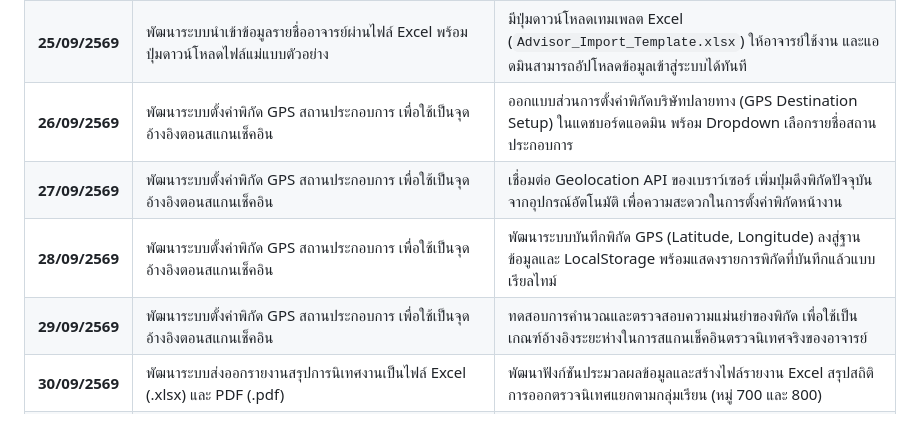
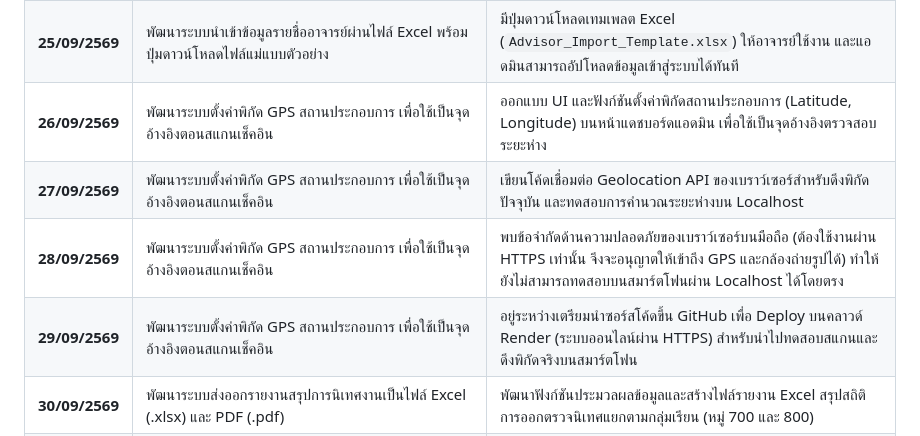
Before and after one commit to 100xpiper/ku-coop-system, a Markdown page: Progress_Timesheet.md, the part around the change. Rendered like a GitHub page.

Commit message:
docs: refine GPS timesheet entries to reflect Render HTTPS deployment plan

```diff
--- a/Progress_Timesheet.md
+++ b/Progress_Timesheet.md
@@ -85,10 +85,10 @@
 | **23/09/2569** | ป่วยไม่สบาย | ลาป่วยเพื่อพักรักษาตัว |
 | **24/09/2569** | พักผ่อน | พักฟื้นร่างกายให้พร้อมสำหรับการปฏิบัติงาน |
 | **25/09/2569** | พัฒนาระบบนำเข้าข้อมูลรายชื่ออาจารย์ผ่านไฟล์ Excel พร้อมปุ่มดาวน์โหลดไฟล์แม่แบบตัวอย่าง | มีปุ่มดาวน์โหลดเทมเพลต Excel (`Advisor_Import_Template.xlsx`) ให้อาจารย์ใช้งาน และแอดมินสามารถอัปโหลดข้อมูลเข้าสู่ระบบได้ทันที |
-| **26/09/2569** | พัฒนาระบบตั้งค่าพิกัด GPS สถานประกอบการ เพื่อใช้เป็นจุดอ้างอิงตอนสแกนเช็คอิน | ออกแบบส่วนการตั้งค่าพิกัดบริษัทปลายทาง (GPS Destination Setup) ในแดชบอร์ดแอดมิน พร้อม Dropdown เลือกรายชื่อสถานประกอบการ |
-| **27/09/2569** | พัฒนาระบบตั้งค่าพิกัด GPS สถานประกอบการ เพื่อใช้เป็นจุดอ้างอิงตอนสแกนเช็คอิน | เชื่อมต่อ Geolocation API ของเบราว์เซอร์ เพิ่มปุ่มดึงพิกัดปัจจุบันจากอุปกรณ์อัตโนมัติ เพื่อความสะดวกในการตั้งค่าพิกัดหน้างาน |
-| **28/09/2569** | พัฒนาระบบตั้งค่าพิกัด GPS สถานประกอบการ เพื่อใช้เป็นจุดอ้างอิงตอนสแกนเช็คอิน | พัฒนาระบบบันทึกพิกัด GPS (Latitude, Longitude) ลงสู่ฐานข้อมูลและ LocalStorage พร้อมแสดงรายการพิกัดที่บันทึกแล้วแบบเรียลไทม์ |
-| **29/09/2569** | พัฒนาระบบตั้งค่าพิกัด GPS สถานประกอบการ เพื่อใช้เป็นจุดอ้างอิงตอนสแกนเช็คอิน | ทดสอบการคำนวณและตรวจสอบความแม่นยำของพิกัด เพื่อใช้เป็นเกณฑ์อ้างอิงระยะห่างในการสแกนเช็คอินตรวจนิเทศจริงของอาจารย์ |
+| **26/09/2569** | พัฒนาระบบตั้งค่าพิกัด GPS สถานประกอบการ เพื่อใช้เป็นจุดอ้างอิงตอนสแกนเช็คอิน | ออกแบบ UI และฟังก์ชันตั้งค่าพิกัดสถานประกอบการ (Latitude, Longitude) บนหน้าแดชบอร์ดแอดมิน เพื่อใช้เป็นจุดอ้างอิงตรวจสอบระยะห่าง |
+| **27/09/2569** | พัฒนาระบบตั้งค่าพิกัด GPS สถานประกอบการ เพื่อใช้เป็นจุดอ้างอิงตอนสแกนเช็คอิน | เขียนโค้ดเชื่อมต่อ Geolocation API ของเบราว์เซอร์สำหรับดึงพิกัดปัจจุบัน และทดสอบการคำนวณระยะห่างบน Localhost |
+| **28/09/2569** | พัฒนาระบบตั้งค่าพิกัด GPS สถานประกอบการ เพื่อใช้เป็นจุดอ้างอิงตอนสแกนเช็คอิน | พบข้อจำกัดด้านความปลอดภัยของเบราว์เซอร์บนมือถือ (ต้องใช้งานผ่าน HTTPS เท่านั้น จึงจะอนุญาตให้เข้าถึง GPS และกล้องถ่ายรูปได้) ทำให้ยังไม่สามารถทดสอบบนสมาร์ตโฟนผ่าน Localhost ได้โดยตรง |
+| **29/09/2569** | พัฒนาระบบตั้งค่าพิกัด GPS สถานประกอบการ เพื่อใช้เป็นจุดอ้างอิงตอนสแกนเช็คอิน | อยู่ระหว่างเตรียมนำซอร์สโค้ดขึ้น GitHub เพื่อ Deploy บนคลาวด์ Render (ระบบออนไลน์ผ่าน HTTPS) สำหรับนำไปทดสอบสแกนและดึงพิกัดจริงบนสมาร์ตโฟน |
 | **30/09/2569** | พัฒนาระบบส่งออกรายงานสรุปการนิเทศงานเป็นไฟล์ Excel (.xlsx) และ PDF (.pdf) | พัฒนาฟังก์ชันประมวลผลข้อมูลและสร้างไฟล์รายงาน Excel สรุปสถิติการออกตรวจนิเทศแยกตามกลุ่มเรียน (หมู่ 700 และ 800) |
 | **31/09/2569** | พัฒนาระบบส่งออกรายงานสรุปการนิเทศงานเป็นไฟล์ Excel (.xlsx) และ PDF (.pdf) | พัฒนาระบบดาวน์โหลดใบสรุปผลประเมินคะแนนนิเทศของนิสิตในรูปแบบ PDF จัดวางหน้ากระดาษ A4 ครบถ้วนตามมาตรฐาน |
 | **01/10/2569** | ปรับปรุงระบบการดึงข้อมูลจาก Supabase Cloud และระบบ LocalStorage Fallback | ปรับปรุงโครงสร้าง `supabase-client.js` ให้มีกลไกสลับมาใช้หน่วยความจำจำลอง (LocalStorage) ทันทีเมื่อเครือข่ายออฟไลน์ |
```
